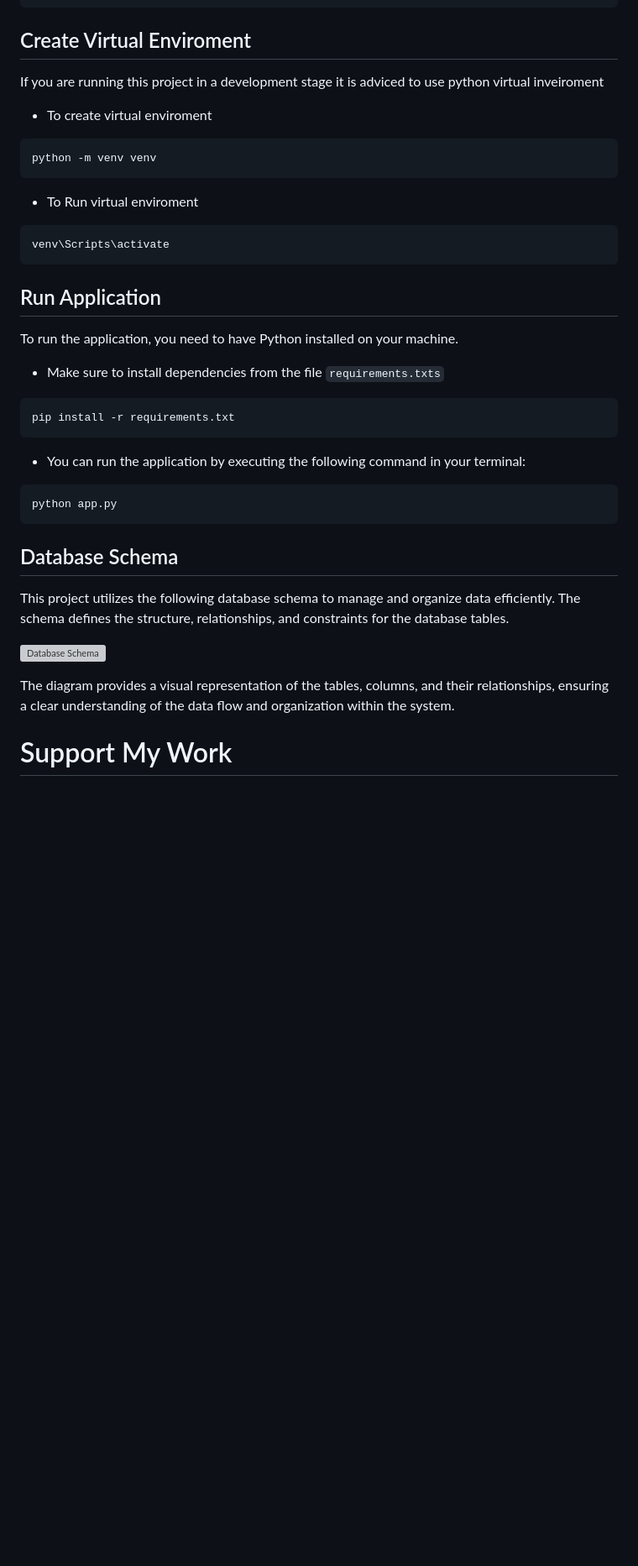
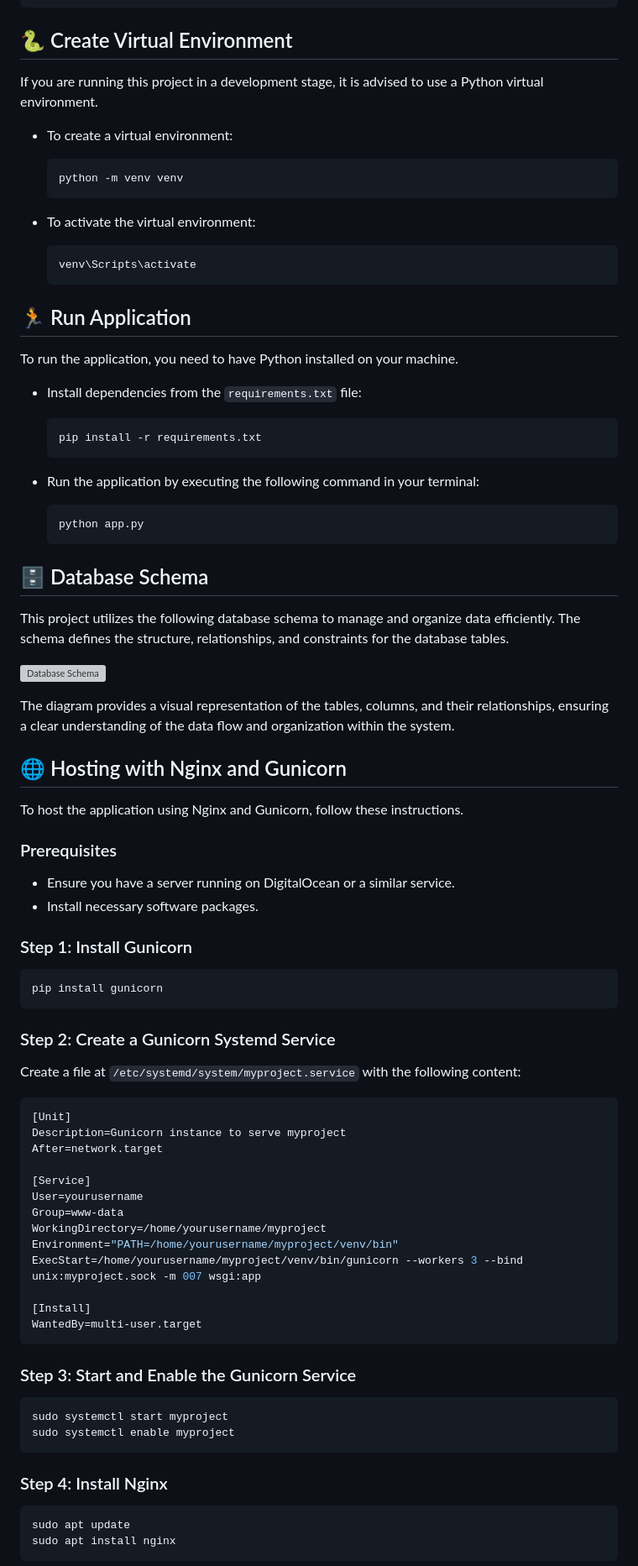
Before and after one commit to Wehda23/ps5-store, a Markdown page: Backend/README.md, the part around one of its changes. Shown at 84% size. Rendered like a GitHub page; blank space fills up the shorter version; grey boxes are pictures that could not be loaded.

Commit message:
Main README.md Edits of playstation Package

````diff
--- a/Backend/README.md
+++ b/Backend/README.md
@@ -111,39 +106,39 @@ project_root/
             serializer.py
 ```
 
-## Create Virtual Enviroment
+## 🐍 Create Virtual Environment
 
-If you are running this project in a development stage it is adviced to use python virtual inveiroment
+If you are running this project in a development stage, it is advised to use a Python virtual environment.
 
-- To create virtual enviroment
+- To create a virtual environment:
 
-```bash
-python -m venv venv
-```
+    ```bash
+    python -m venv venv
+    ```
 
-- To Run virtual enviroment
+- To activate the virtual environment:
 
-```bash
-venv\Scripts\activate
-```
+    ```bash
+    venv\Scripts\activate
+    ```
 
-## Run Application
+## 🏃 Run Application
 
 To run the application, you need to have Python installed on your machine.
 
-- Make sure to install dependencies from the file `requirements.txts`
+- Install dependencies from the `requirements.txt` file:
 
-```bash
-pip install -r requirements.txt
-```
+    ```bash
+    pip install -r requirements.txt
+    ```
 
-- You can run the application by executing the following command in your terminal:
+- Run the application by executing the following command in your terminal:
 
-```bash
-python app.py
-```
+    ```bash
+    python app.py
+    ```
 
-## Database Schema
+## 🗄️ Database Schema
 
 This project utilizes the following database schema to manage and organize data efficiently. The schema defines the structure, relationships, and constraints for the database tables.
 
@@ -152,5 +147,52 @@ This project utilizes the following database schema to manage and organize data
 The diagram provides a visual representation of the tables, columns, and their relationships, ensuring a clear understanding of the data flow and organization within the system.
 
 
+## 🌐 Hosting with Nginx and Gunicorn
 
-# Support My Work
+To host the application using Nginx and Gunicorn, follow these instructions.
+
+### Prerequisites
+
+- Ensure you have a server running on DigitalOcean or a similar service.
+- Install necessary software packages.
+
+### Step 1: Install Gunicorn
+
+```bash
+pip install gunicorn
+```
+
+### Step 2: Create a Gunicorn Systemd Service
+
+Create a file at `/etc/systemd/system/myproject.service` with the following content:
+
+```ini
+[Unit]
+Description=Gunicorn instance to serve myproject
+After=network.target
+
+[Service]
+User=yourusername
+Group=www-data
+WorkingDirectory=/home/yourusername/myproject
+Environment="PATH=/home/yourusername/myproject/venv/bin"
+ExecStart=/home/yourusername/myproject/venv/bin/gunicorn --workers 3 --bind unix:myproject.sock -m 007 wsgi:app
+
+[Install]
+WantedBy=multi-user.target
+```
+
+### Step 3: Start and Enable the Gunicorn Service
+
+```bash
+sudo systemctl start myproject
+sudo systemctl enable myproject
+```
+
+### Step 4: Install Nginx
+
+```bash
+sudo apt update
+sudo apt install nginx
+```
+
````
Also changed, not shown: other parts of Backend/README.md (+49 -22 lines), Backend/playstation/README.md (+5 -1 lines).
